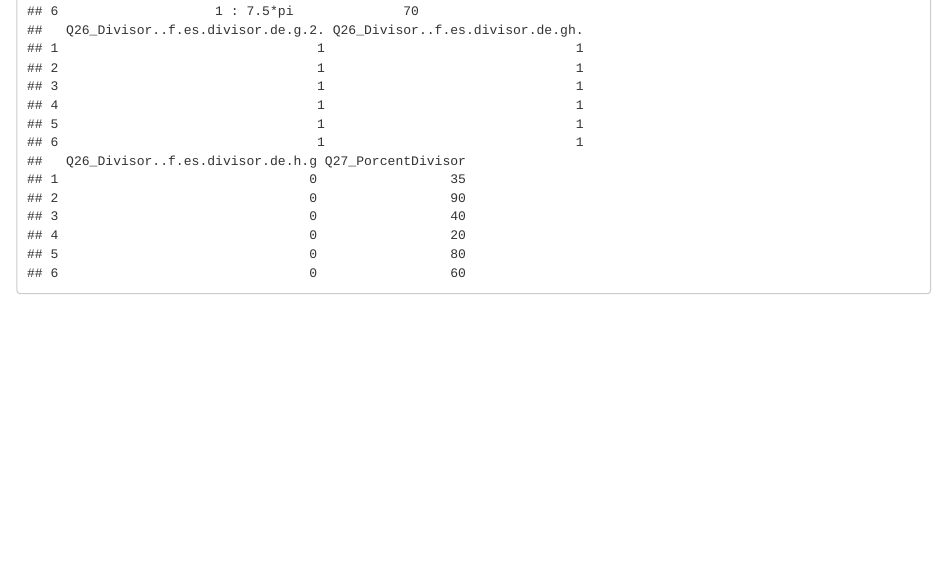
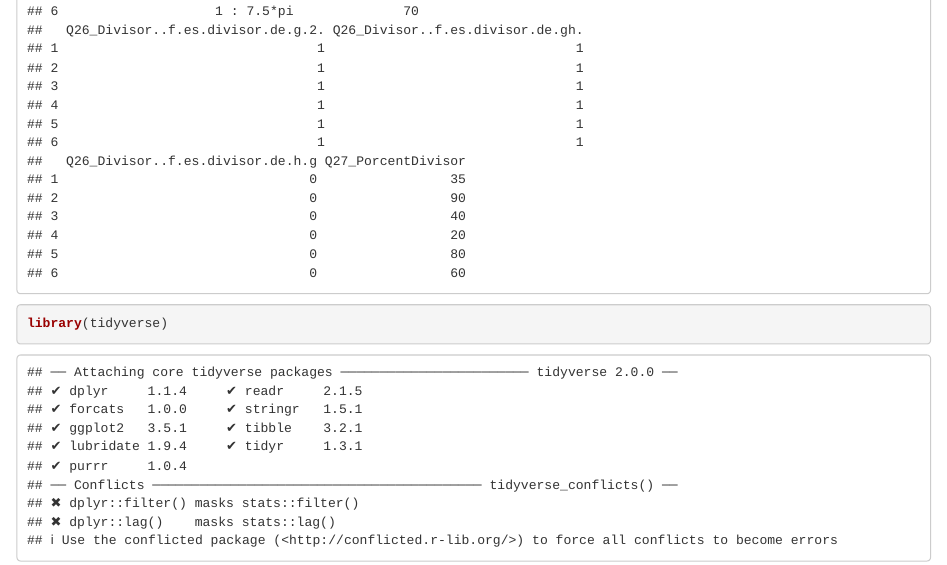
Before and after one commit to jjhurtadoa/Trabajo1EstadisticaDescriptiva, an R Markdown document (Trabajo1.Rmd): the page in a window 1100 px wide, from 2950 px down. Rendered offline with R 4.5, knitr and Pandoc, with nearby package versions.

Commit message:
estamos ensayando..

````diff
--- a/Trabajo1.Rmd
+++ b/Trabajo1.Rmd
@@ -17,3 +17,8 @@ datos <- read.csv("encuesta1.csv")
 ```{r}
 head(datos)
 ```
+
+
+```{r}
+library(tidyverse)
+```
````
